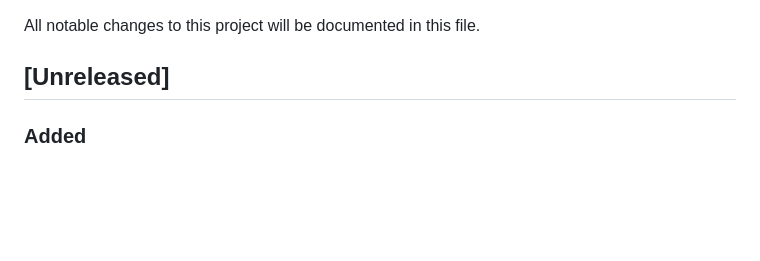
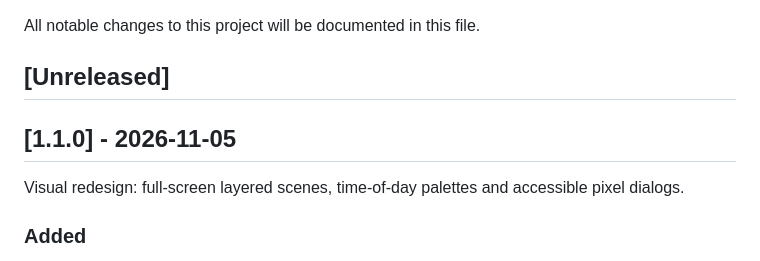
Before and after one commit to mpinedaj/cozy-startpage, a Markdown page: CHANGELOG.md, the part around one of its changes. Drawn GitHub-style; blank space fills up the shorter version.

```diff
--- a/CHANGELOG.md
+++ b/CHANGELOG.md
@@ -3,6 +3,10 @@
 All notable changes to this project will be documented in this file.
 
 ## [Unreleased]
+
+## [1.1.0] - 2026-11-05
+
+Visual redesign: full-screen layered scenes, time-of-day palettes and accessible pixel dialogs.
 
 ### Added
 
```
Also changed, not shown: other parts of CHANGELOG.md (+0 -1 lines), README.md (+4 -0 lines), docs/screenshots/desktop.png, docs/screenshots/dialog-confirm.png (added), docs/screenshots/dialog-edit.png (added), docs/screenshots/mobile.png, docs/screenshots/scenes.png, 2 other files.
